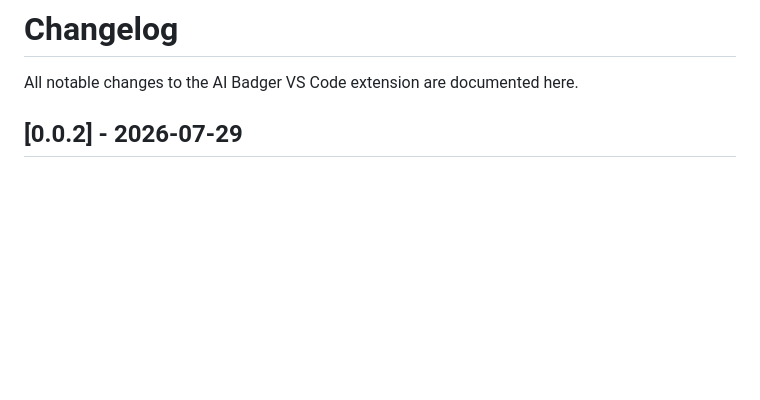
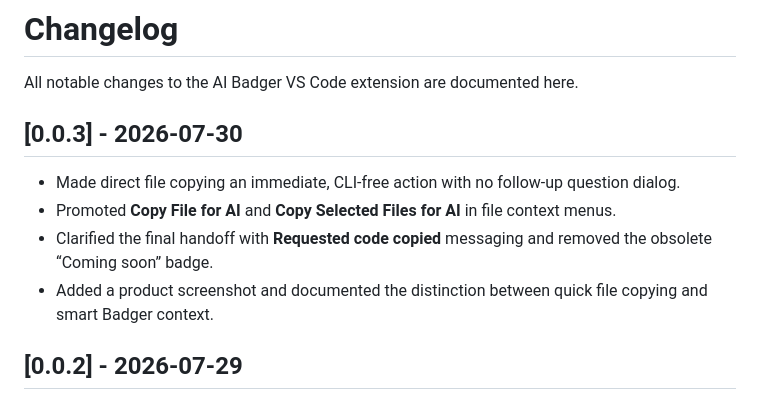
Before and after one commit to PVRLabs/aibadger-vscode, a Markdown page: CHANGELOG.md, the part around the change. Drawn GitHub-style; blank space fills up the shorter version.

```diff
--- a/CHANGELOG.md
+++ b/CHANGELOG.md
@@ -1,6 +1,13 @@
 # Changelog
 
 All notable changes to the AI Badger VS Code extension are documented here.
+
+## [0.0.3] - 2026-07-30
+
+- Made direct file copying an immediate, CLI-free action with no follow-up question dialog.
+- Promoted **Copy File for AI** and **Copy Selected Files for AI** in file context menus.
+- Clarified the final handoff with **Requested code copied** messaging and removed the obsolete “Coming soon” badge.
+- Added a product screenshot and documented the distinction between quick file copying and smart Badger context.
 
 ## [0.0.2] - 2026-07-29
 
```
Also changed, not shown: README.md (+31 -22 lines), media/ai-badger-vscode-step1.png (added), 10 other files.
